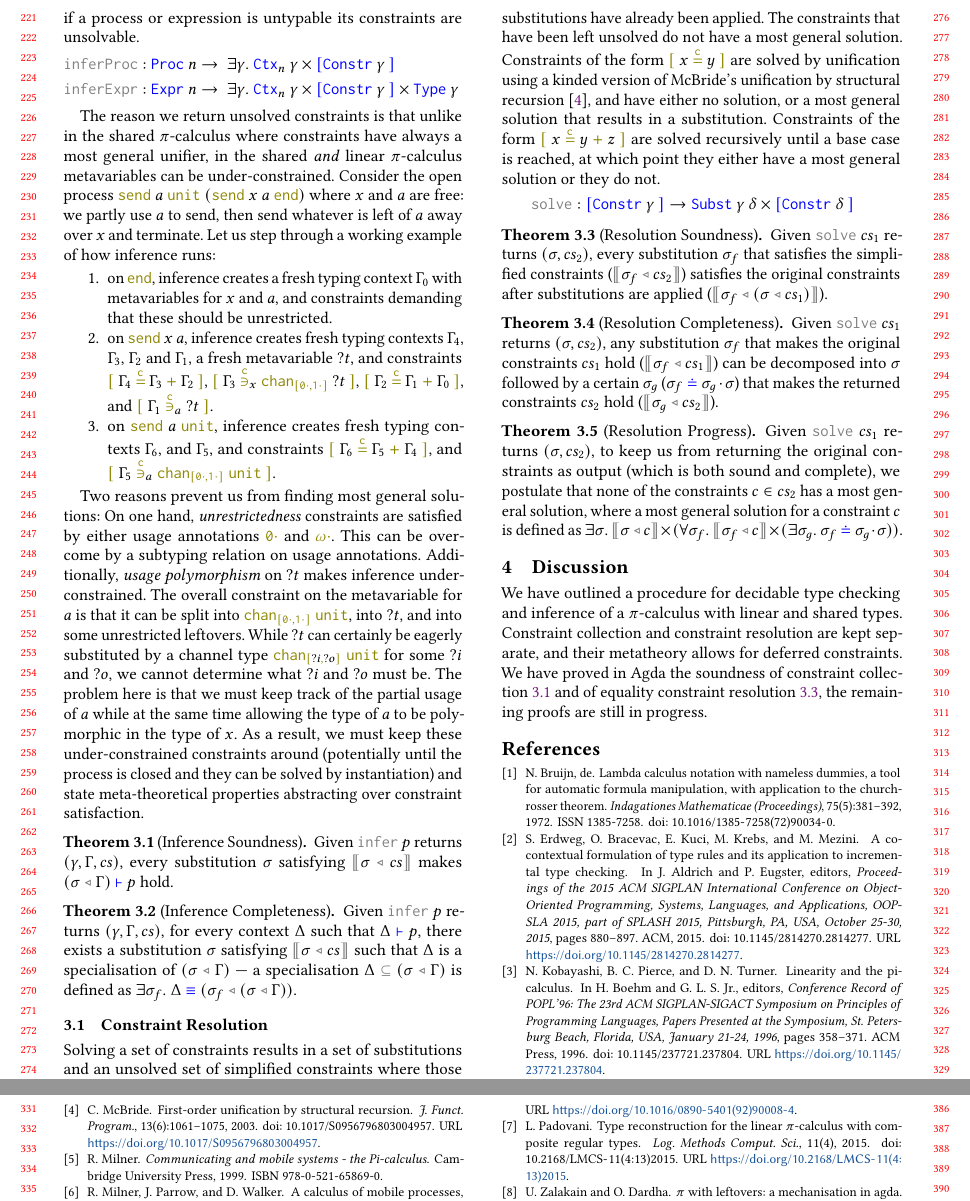
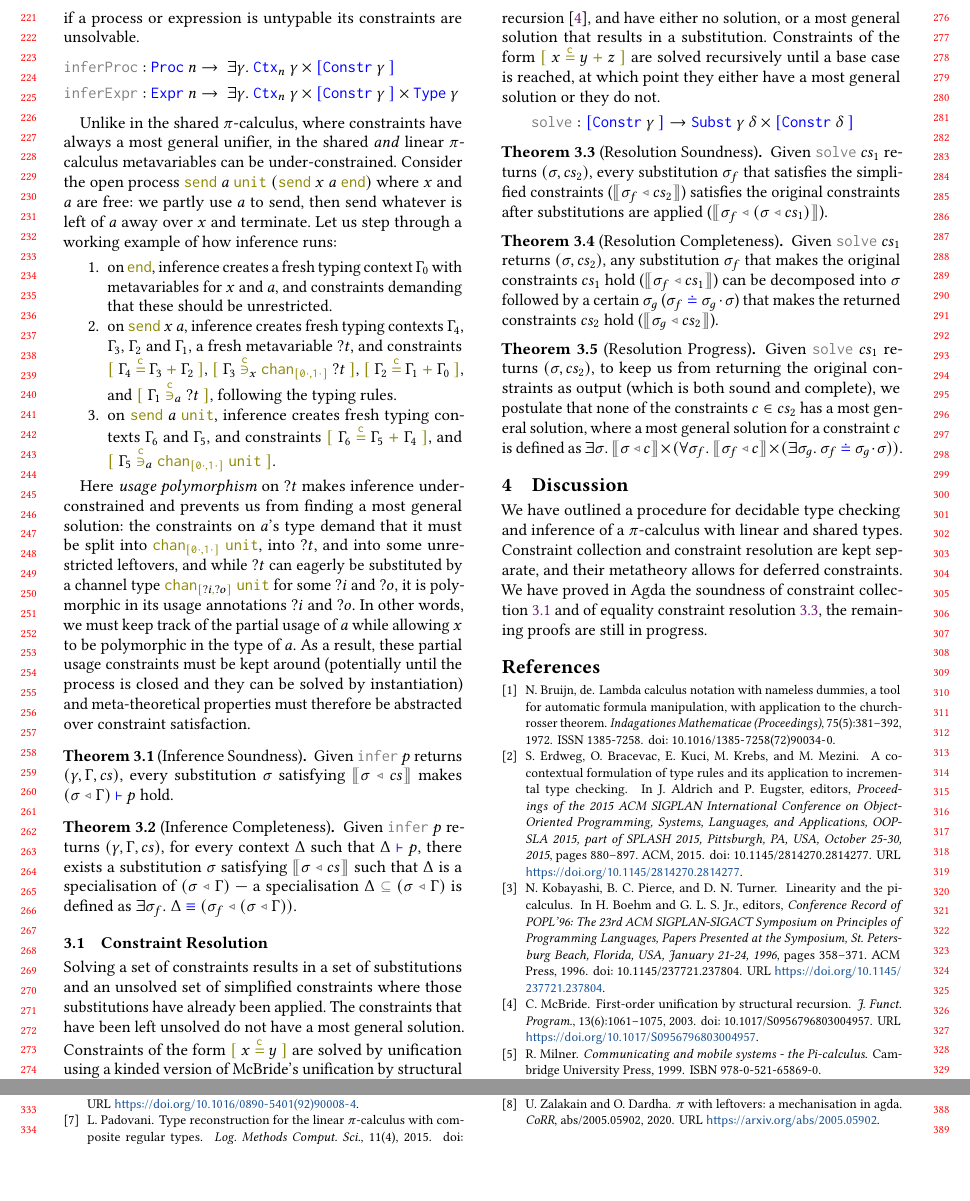
Before and after one commit to umazalakain/CoContextualPi, a LaTeX paper (paper/paper.tex): two parts of pages 3 and 4 of 4, joined at a grey line, cut so that both start at the same text, the shorter picture padded with empty space. Compiled offline with pdfLaTeX.

Commit message:
Another pass at inference

```diff
--- a/paper/paper.tex
+++ b/paper/paper.tex
@@ -267,23 +267,19 @@ These functions are total: if a process or expression is untypable its constrain
 & \func{inferExpr} : \sExpr{n} \to ~ \exists \gamma. ~ \tCtx{n}{\gamma} \times \tConstrs{\gamma} \times \ttype{\gamma} &&
 \end{flalign*}
 
-The reason we return unsolved constraints is that unlike in the shared \picalc{} where constraints have always a most general unifier, in the shared \emph{and} linear \picalc{} metavariables can be under-constrained.
+Unlike in the shared \picalc{}, where constraints have always a most general unifier, in the shared \emph{and} linear \picalc{} metavariables can be under-constrained.
 Consider the open process $\ssend~a~\sunit~(\ssend~x~a~\send)$ where $x$ and $a$ are free: we partly use $a$ to send, then send whatever is left of $a$ away over $x$ and terminate.
 Let us step through a working example of how inference runs:
 \begin{enumerate}
   \item on $\send$, inference creates a fresh typing context $\Gamma_0$ with metavariables for $x$ and $a$, and constraints demanding that these should be unrestricted.
-  \item on $\ssend ~ x ~ a$, inference creates fresh typing contexts $\Gamma_4$, $\Gamma_3$, $\Gamma_2$ and $\Gamma_1$, a fresh metavariable $?t$, and constraints $\sumconstr{\Gamma_4}{\Gamma_3}{\Gamma_2}$, $\varconstr{\Gamma_3}{x}{\tchan{\tzero}{\tone}{?t}}$, $\sumconstr{\Gamma_2}{\Gamma_1}{\Gamma_0}$, and $\varconstr{\Gamma_1}{a}{?t}$.
-  \item on $\ssend ~ a ~ \sunit$, inference creates fresh typing contexts $\Gamma_6$, and $\Gamma_5$, and constraints $\sumconstr{\Gamma_6}{\Gamma_5}{\Gamma_4}$, and $\varconstr{\Gamma_5}{a}{\tchan{\tzero}{\tone}{\tunit}}$.
+  \item on $\ssend ~ x ~ a$, inference creates fresh typing contexts $\Gamma_4$, $\Gamma_3$, $\Gamma_2$ and $\Gamma_1$, a fresh metavariable $?t$, and constraints $\sumconstr{\Gamma_4}{\Gamma_3}{\Gamma_2}$, $\varconstr{\Gamma_3}{x}{\tchan{\tzero}{\tone}{?t}}$, $\sumconstr{\Gamma_2}{\Gamma_1}{\Gamma_0}$, and $\varconstr{\Gamma_1}{a}{?t}$, following the typing rules.
+  \item on $\ssend ~ a ~ \sunit$, inference creates fresh typing contexts $\Gamma_6$ and $\Gamma_5$, and constraints $\sumconstr{\Gamma_6}{\Gamma_5}{\Gamma_4}$, and $\varconstr{\Gamma_5}{a}{\tchan{\tzero}{\tone}{\tunit}}$.
 \end{enumerate}
 
-Two reasons prevent us from finding most general solutions:
-On one hand, \emph{unrestrictedness} constraints are satisfied by either usage annotations $\tzero$ and $\tomega$.
-This can be overcome by a subtyping relation on usage annotations.
-Additionally, \emph{usage polymorphism} on $?t$ makes inference under-constrained.
-The overall constraint on the metavariable for $a$ is that it can be split into $\tchan{\tzero}{\tone}{\tunit}$, into $?t$, and into some unrestricted leftovers.
-While $?t$ can certainly be eagerly substituted by a channel type $\tchan{?i}{?o}{\tunit}$ for some $?i$ and $?o$, we cannot determine what $?i$ and $?o$ must be.
-The problem here is that we must keep track of the partial usage of $a$ while at the same time allowing the type of $a$ to be polymorphic in the type of $x$.
-As a result, we must keep these under-constrained constraints around (potentially until the process is closed and they can be solved by instantiation) and state meta-theoretical properties abstracting over constraint satisfaction.
+Here \emph{usage polymorphism} on $?t$ makes inference under-constrained and prevents us from finding a most general solution:
+the constraints on $a$'s type demand that it must be split into $\tchan{\tzero}{\tone}{\tunit}$, into $?t$, and into some unrestricted leftovers, and while $?t$ can eagerly be substituted by a channel type $\tchan{?i}{?o}{\tunit}$ for some $?i$ and $?o$, it is polymorphic in its usage annotations $?i$ and $?o$.
+In other words, we must keep track of the partial usage of $a$ while allowing $x$ to be polymorphic in the type of $a$.
+As a result, these partial usage constraints must be kept around (potentially until the process is closed and they can be solved by instantiation) and meta-theoretical properties must therefore be abstracted over constraint satisfaction.
 
 \begin{mytheorem}[Inference Soundness]\label{inference-soundness}
 Given $\func{infer}~p$ returns $(\gamma , \Gamma , cs)$, every substitution \(\sigma\) satisfying $\interpr{\subst{\sigma}{cs}}$ makes $\tProc{(\subst{\sigma}{\Gamma})}{p}$ hold.
```
